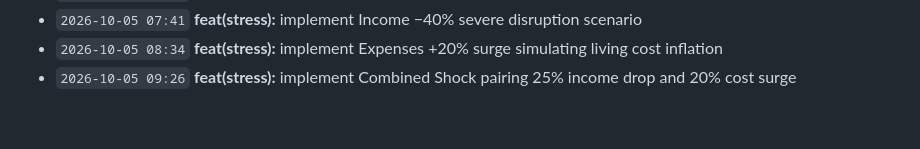
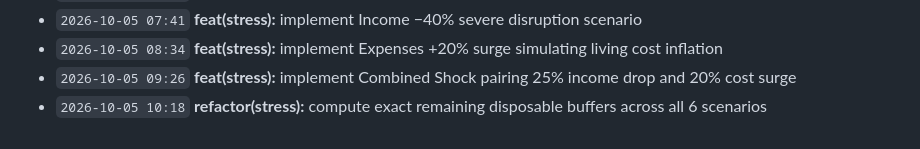
Before and after one commit to Edwin420s/NexusFin, a Markdown page: docs/CHANGELOG.md, the part around the change. Rendered like a GitHub page.

Commit message:
refactor(stress): compute exact remaining disposable buffers across all 6 scenarios

```diff
--- a/docs/CHANGELOG.md
+++ b/docs/CHANGELOG.md
@@ -31,3 +31,4 @@ A granular, verifiable record of product development, actuarial modeling, data g
 - `2026-10-05 07:41` **feat(stress):** implement Income −40% severe disruption scenario
 - `2026-10-05 08:34` **feat(stress):** implement Expenses +20% surge simulating living cost inflation
 - `2026-10-05 09:26` **feat(stress):** implement Combined Shock pairing 25% income drop and 20% cost surge
+- `2026-10-05 10:18` **refactor(stress):** compute exact remaining disposable buffers across all 6 scenarios
```
